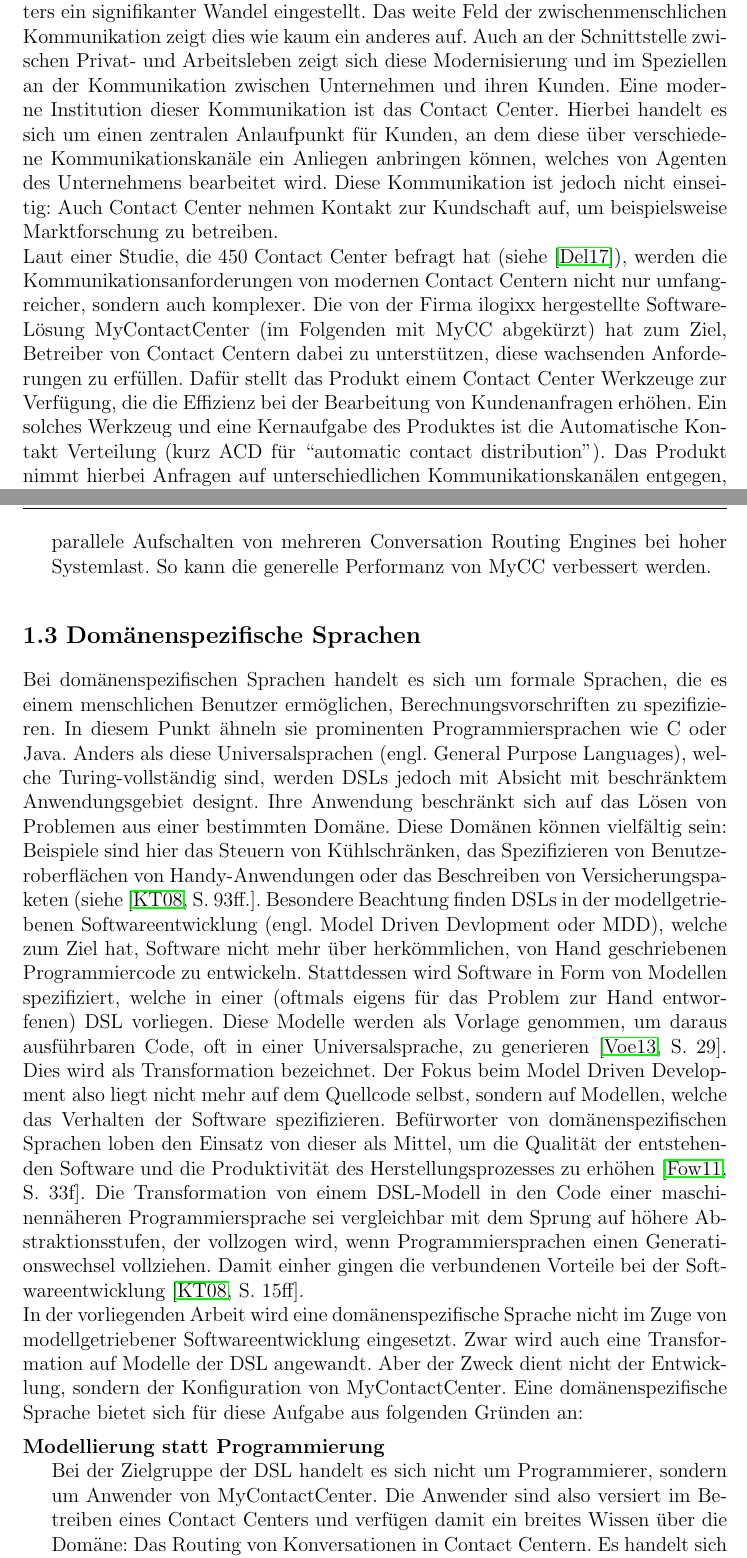
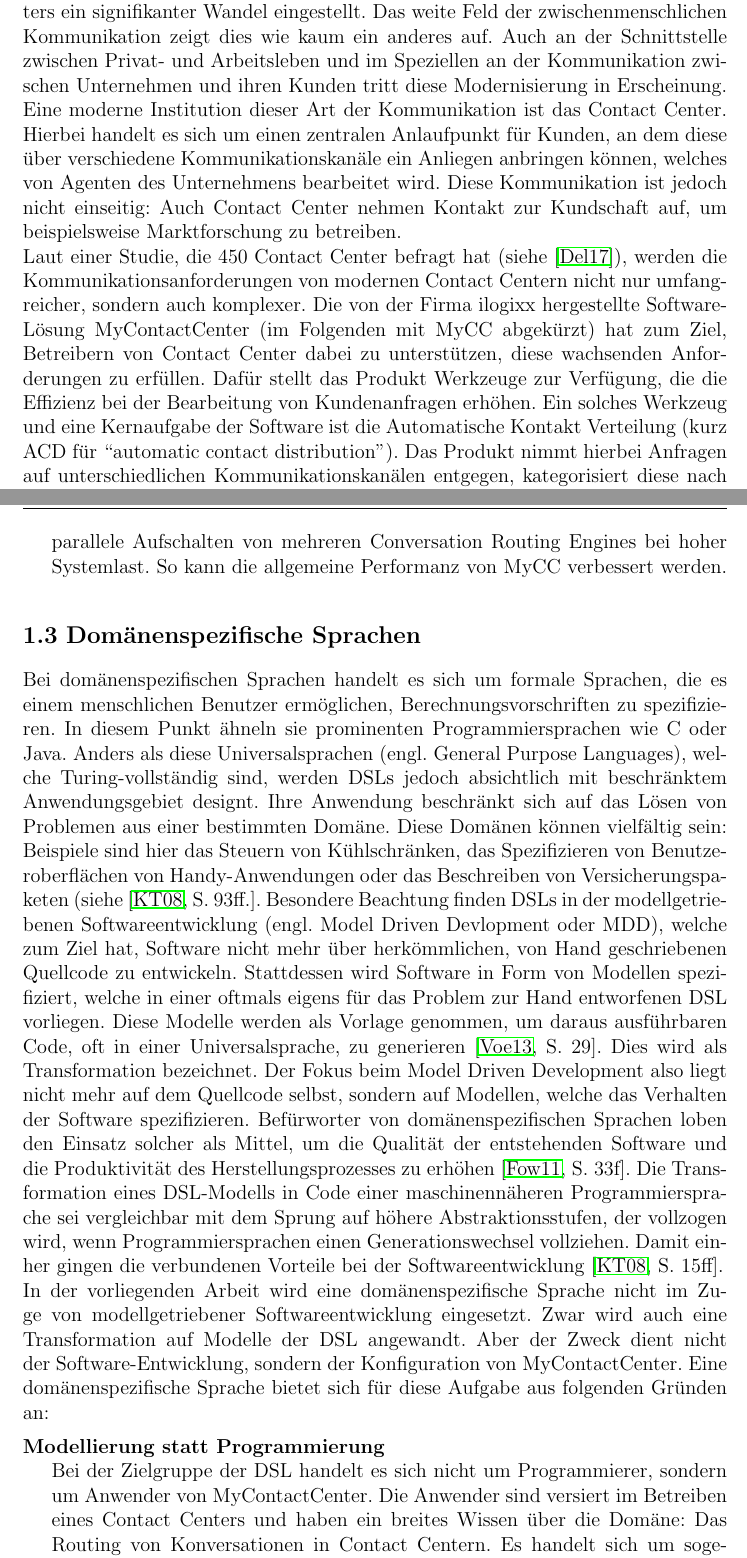
Before and after one commit to Hirnschwamm/MasterarbeitLatex, a LaTeX thesis (vorlage.tex, which reads chapters/Einleitung.tex): two parts of pages 7 and 11 of 61, joined at a grey line, cut so that both start at the same text. Compiled offline with pdfLaTeX.

Commit message:
Corrections Einleitung

```diff
--- a/chapters/Einleitung.tex
+++ b/chapters/Einleitung.tex
@@ -3,7 +3,7 @@
 
 \section{MyContactCenter}
 \label{sec:MyContactCenter}
-In vielen Bereichen modernen Lebens hat sich seit dem Anstoß des digitalen Zeitalters ein signifikanter Wandel eingestellt. Das weite Feld  der zwischenmenschlichen Kommunikation zeigt dies wie kaum ein anderes auf. Auch an der Schnittstelle zwischen Privat- und Arbeitsleben zeigt sich diese Modernisierung und im Speziellen an der Kommunikation zwischen Unternehmen und ihren Kunden. Eine moderne Institution dieser Kommunikation ist das Contact Center. Hierbei handelt es sich um einen zentralen Anlaufpunkt für Kunden, an dem diese über verschiedene Kommunikationskanäle ein Anliegen anbringen können, welches von Agenten des Unternehmens bearbeitet wird. Diese Kommunikation ist jedoch nicht einseitig: Auch Contact Center nehmen Kontakt zur Kundschaft auf, um beispielsweise Marktforschung zu betreiben.
+In vielen Bereichen modernen Lebens hat sich seit dem Anstoß des digitalen Zeitalters ein signifikanter Wandel eingestellt. Das weite Feld  der zwischenmenschlichen Kommunikation zeigt dies wie kaum ein anderes auf. Auch an der Schnittstelle zwischen Privat- und Arbeitsleben und im Speziellen an der Kommunikation zwischen Unternehmen und ihren Kunden tritt diese Modernisierung in Erscheinung. Eine moderne Institution dieser Art der Kommunikation ist das Contact Center. Hierbei handelt es sich um einen zentralen Anlaufpunkt für Kunden, an dem diese über verschiedene Kommunikationskanäle ein Anliegen anbringen können, welches von Agenten des Unternehmens bearbeitet wird. Diese Kommunikation ist jedoch nicht einseitig: Auch Contact Center nehmen Kontakt zur Kundschaft auf, um beispielsweise Marktforschung zu betreiben.
 \newline
-Laut einer Studie, die 450 Contact Center befragt hat (siehe \cite{Deloitte:17}), werden die Kommunikationsanforderungen von modernen Contact Centern nicht nur umfangreicher, sondern auch komplexer. Die von der Firma ilogixx hergestellte Software-Lösung MyContactCenter (im Folgenden mit MyCC abgekürzt) hat zum Ziel, Betreiber von Contact Centern dabei zu unterstützen, diese wachsenden Anforderungen zu erfüllen. Dafür stellt das Produkt einem Contact Center Werkzeuge zur Verfügung, die die Effizienz bei der Bearbeitung von Kundenanfragen erhöhen. Ein solches Werkzeug und eine Kernaufgabe des Produktes ist die Automatische Kontakt Verteilung (kurz ACD für ``automatic contact distribution''). Das Produkt nimmt hierbei Anfragen auf unterschiedlichen Kommunikationskanälen entgegen, kategorisiert diese nach Sprache und Aufgabenbereich, und teilt sie freien Agenten zu, welche für diese Aufgabenbereiche beziehungsweise Sprache eingeteilt sind. Die Agenten interagieren nun über MyCC mit dem Anfragenden, bis die Kommunikation auf beiden Seiten beendet wird. Anschließend hat der Agent eine Nachbearbeitungszeit, in der das Anliegen des Anfragenden zu Ende gebracht werden kann. Danach ist der Agent wieder für die nächste Anfrage frei.
+Laut einer Studie, die 450 Contact Center befragt hat (siehe \cite{Deloitte:17}), werden die Kommunikationsanforderungen von modernen Contact Centern nicht nur umfangreicher, sondern auch komplexer. Die von der Firma ilogixx hergestellte Software-Lösung MyContactCenter (im Folgenden mit MyCC abgekürzt) hat zum Ziel, Betreibern von Contact Center dabei zu unterstützen, diese wachsenden Anforderungen zu erfüllen. Dafür stellt das Produkt Werkzeuge zur Verfügung, die die Effizienz bei der Bearbeitung von Kundenanfragen erhöhen. Ein solches Werkzeug und eine Kernaufgabe der Software ist die Automatische Kontakt Verteilung (kurz ACD für ``automatic contact distribution''). Das Produkt nimmt hierbei Anfragen auf unterschiedlichen Kommunikationskanälen entgegen, kategorisiert diese nach Sprache und Wissensbereich (Vertrieb, technischer Support etc), und teilt sie freien Agenten zu, welche für diese Wissensbereiche und Sprache eingeteilt sind. Die Agenten interagieren dann über MyCC mit dem Anfragenden, bis die Kommunikation auf beiden Seiten beendet wird. Anschließend hat der Agent eine Nachbearbeitungszeit, in der das Anliegen des Anfragenden zu Ende gebracht werden kann. Danach ist der Agent wieder für die nächste Anfrage frei.
 \newline
@@ -48,14 +48,14 @@
 \item[Unabhängigkeit gegenüber Drittanbietern] \hfill \\
 Vor der Implementierung der DSL lief das Conversation Routing über die PBX ab: Eingehende Anrufe wurden über eine Scripting-Schnittstelle der Telefonanlage geroutet. Mit einer eigenständigen DSL erhält MyCC eine neue Unabhängigkeit gegenüber den Beschränkungen und Nachteilen solcher Drittanbieter-Software.
 \item[Hohe Skalierbarkeit] \hfill \\
-Die Ausführung von DSL-Skripten wird von einem dediziertem Dienst, der Routing Engine, übernommen. Dies entlastet den MyCC-Server und erlaubt das parallele Aufschalten von mehreren Conversation Routing Engines bei hoher Systemlast. So kann die generelle Performanz von MyCC verbessert werden.
+Die Ausführung von DSL-Skripten wird von einem dediziertem Dienst, der Routing Engine, übernommen. Dies entlastet den MyCC-Server und erlaubt das parallele Aufschalten von mehreren Conversation Routing Engines bei hoher Systemlast. So kann die allgemeine Performanz von MyCC verbessert werden.
 \end{description}
 
 \section{Domänenspezifische Sprachen}
-Bei domänenspezifischen Sprachen handelt es sich um formale Sprachen, die es einem menschlichen Benutzer ermöglichen, Berechnungsvorschriften zu spezifizieren. In diesem Punkt ähneln sie prominenten Programmiersprachen wie C oder Java. Anders als diese Universalsprachen (engl. General Purpose Languages), welche Turing-vollständig sind, werden DSLs jedoch mit Absicht mit beschränktem Anwendungsgebiet designt. Ihre Anwendung beschränkt sich auf das Lösen von Problemen aus einer bestimmten Domäne. Diese Domänen können vielfältig sein: Beispiele sind hier das Steuern von Kühlschränken, das Spezifizieren von Benutzeroberflächen von Handy-Anwendungen oder das Beschreiben von Versicherungspaketen (siehe \cite[S. 93ff.]{Kelly:08}. Besondere Beachtung finden DSLs in der modellgetriebenen Softwareentwicklung (engl. Model Driven Devlopment oder MDD), welche zum Ziel hat, Software nicht mehr über herkömmlichen, von Hand geschriebenen Programmiercode zu entwickeln. Stattdessen wird Software in Form von Modellen spezifiziert, welche in einer (oftmals eigens für das Problem zur Hand entworfenen) DSL vorliegen. Diese Modelle werden als Vorlage genommen, um daraus ausführbaren Code, oft in einer  Universalsprache, zu generieren \cite[S. 29]{Voelter:13}. Dies wird als Transformation bezeichnet. Der Fokus beim Model Driven Development also liegt nicht mehr auf dem Quellcode selbst, sondern auf Modellen, welche das Verhalten der Software spezifizieren. Befürworter von domänenspezifischen Sprachen loben den Einsatz von dieser als Mittel, um die Qualität der entstehenden Software und die Produktivität des Herstellungsprozesses zu erhöhen \cite[S. 33f]{Fowler:11}. Die Transformation von einem DSL-Modell in den Code einer maschinennäheren Programmiersprache sei vergleichbar mit dem Sprung auf höhere Abstraktionsstufen, der vollzogen wird, wenn Programmiersprachen einen Generationswechsel vollziehen. Damit einher gingen die verbundenen Vorteile bei der Softwareentwicklung \cite[S. 15ff]{Kelly:08}.
+Bei domänenspezifischen Sprachen handelt es sich um formale Sprachen, die es einem menschlichen Benutzer ermöglichen, Berechnungsvorschriften zu spezifizieren. In diesem Punkt ähneln sie prominenten Programmiersprachen wie C oder Java. Anders als diese Universalsprachen (engl. General Purpose Languages), welche Turing-vollständig sind, werden DSLs jedoch absichtlich mit beschränktem Anwendungsgebiet designt. Ihre Anwendung beschränkt sich auf das Lösen von Problemen aus einer bestimmten Domäne. Diese Domänen können vielfältig sein: Beispiele sind hier das Steuern von Kühlschränken, das Spezifizieren von Benutzeroberflächen von Handy-Anwendungen oder das Beschreiben von Versicherungspaketen (siehe \cite[S. 93ff.]{Kelly:08}. Besondere Beachtung finden DSLs in der modellgetriebenen Softwareentwicklung (engl. Model Driven Devlopment oder MDD), welche zum Ziel hat, Software nicht mehr über herkömmlichen, von Hand geschriebenen Quellcode zu entwickeln. Stattdessen wird Software in Form von Modellen spezifiziert, welche in einer oftmals eigens für das Problem zur Hand entworfenen DSL vorliegen. Diese Modelle werden als Vorlage genommen, um daraus ausführbaren Code, oft in einer  Universalsprache, zu generieren \cite[S. 29]{Voelter:13}. Dies wird als Transformation bezeichnet. Der Fokus beim Model Driven Development also liegt nicht mehr auf dem Quellcode selbst, sondern auf Modellen, welche das Verhalten der Software spezifizieren. Befürworter von domänenspezifischen Sprachen loben den Einsatz solcher als Mittel, um die Qualität der entstehenden Software und die Produktivität des Herstellungsprozesses zu erhöhen \cite[S. 33f]{Fowler:11}. Die Transformation eines DSL-Modells in Code einer maschinennäheren Programmiersprache sei vergleichbar mit dem Sprung auf höhere Abstraktionsstufen, der vollzogen wird, wenn Programmiersprachen einen Generationswechsel vollziehen. Damit einher gingen die verbundenen Vorteile bei der Softwareentwicklung \cite[S. 15ff]{Kelly:08}.
 \newline
-In der vorliegenden Arbeit wird eine domänenspezifische Sprache nicht im Zuge von modellgetriebener Softwareentwicklung eingesetzt. Zwar wird auch eine Transformation auf Modelle der DSL angewandt. Aber der Zweck dient nicht der Entwicklung, sondern der Konfiguration von MyContactCenter. Eine domänenspezifische Sprache bietet sich für diese Aufgabe aus folgenden Gründen an:
+In der vorliegenden Arbeit wird eine domänenspezifische Sprache nicht im Zuge von modellgetriebener Softwareentwicklung eingesetzt. Zwar wird auch eine Transformation auf Modelle der DSL angewandt. Aber der Zweck dient nicht der Software-Entwicklung, sondern der Konfiguration von MyContactCenter. Eine domänenspezifische Sprache bietet sich für diese Aufgabe aus folgenden Gründen an:
 \begin{description}
 \item[Modellierung statt Programmierung] \hfill \\
-Bei der Zielgruppe der DSL handelt es sich nicht um Programmierer, sondern um Anwender von MyContactCenter. Die Anwender sind also versiert im Betreiben eines Contact Centers und verfügen damit ein breites Wissen über die Domäne: Das Routing von Konversationen in Contact Centern. Es handelt sich um sogenannte Domänenexperten (engl. domain experts). Es kann jedoch nicht davon ausgegangen werden, dass Domänenexperten über Programmierkenntnisse mit Universalsprachen verfügen. Würde eine solche Universalsprache zum Einsatz kommen, bestünde ein Risiko, dass ein großer Teil der Zielgruppe aufgrund von fehlender Qualifizierung und Verständnis das Produkt nicht nutzen kann. Ebenso werden Anwender vor fehlerhafter Programmierung geschützt. Dies ist auch der Grund, warum eine grafische und keine textuelle DSL zum Einsatz kommt: Grafische Repräsentationen gelten laut \cite[S. 50f]{Kelly:08} als ausdrucksstärker, verständlicher und weniger fehleranfällig.
+Bei der Zielgruppe der DSL handelt es sich nicht um Programmierer, sondern um Anwender von MyContactCenter. Die Anwender sind versiert im Betreiben eines Contact Centers und haben ein breites Wissen über die Domäne: Das Routing von Konversationen in Contact Centern. Es handelt sich um sogenannte Domänenexperten (engl. domain experts). Es kann jedoch nicht davon ausgegangen werden, dass Domänenexperten über Programmierkenntnisse mit Universalsprachen verfügen. Würde eine solche Universalsprache zum Einsatz kommen, bestünde ein Risiko, dass ein großer Teil der Zielgruppe aufgrund von fehlender Qualifizierung und Verständnis das Produkt nicht nutzen kann. Ebenso werden Anwender vor fehlerhafter Programmierung geschützt. Dies ist auch der Grund, warum eine grafische und keine textuelle DSL zum Einsatz kommt: Grafische Repräsentationen gelten laut \cite[S. 50f]{Kelly:08} als ausdrucksstärker, verständlicher und weniger fehleranfällig.
 \item[Domänenspezifische Einschränkung] \hfill \\
```
Also changed, not shown: chapters/Einleitung.tex (20 more changed lines).
